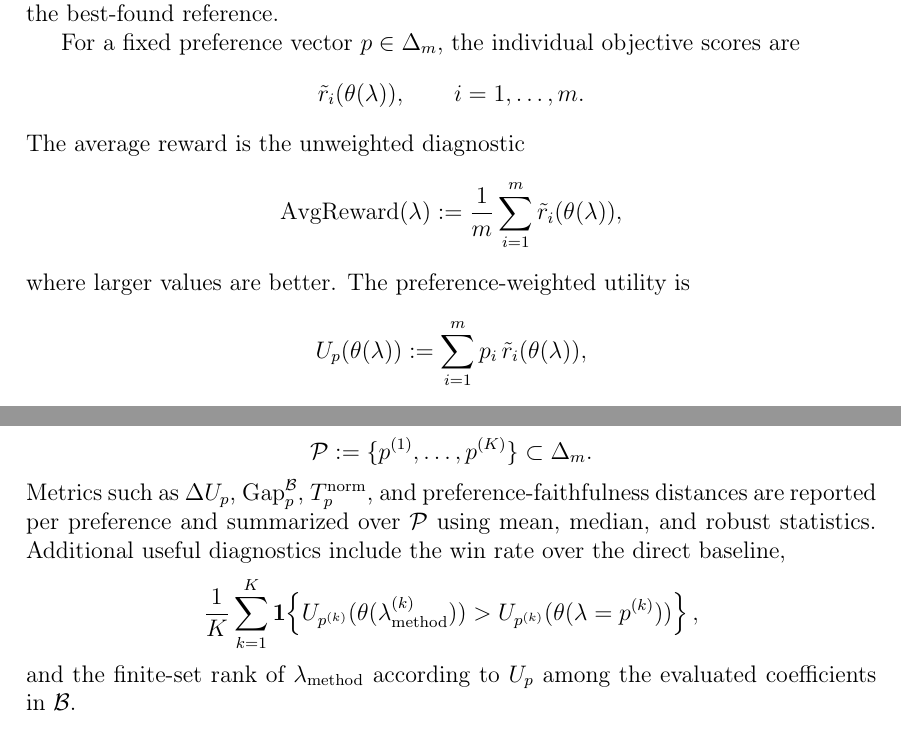
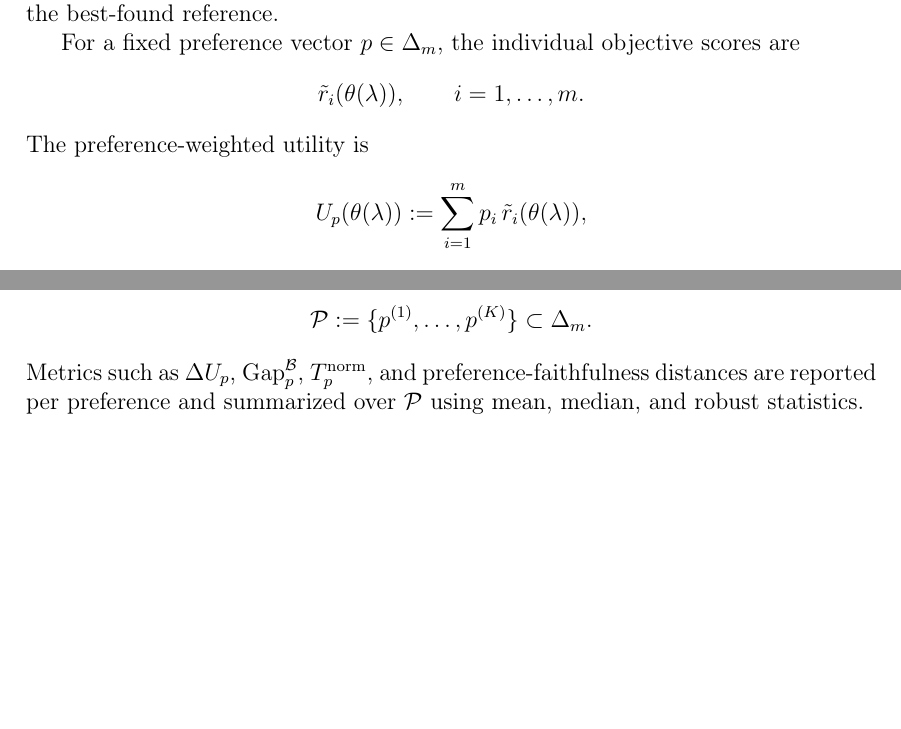
Before and after one commit to NZhang137/master-thesis, a LaTeX thesis (thesis/main.tex): two parts of pages 11 and 13 of 24, joined at a grey line, cut so that both start at the same text, the shorter picture padded with empty space. Compiled offline with pdfLaTeX.

Commit message:
Update main.tex

```diff
--- a/thesis/main.tex
+++ b/thesis/main.tex
@@ -333,11 +333,12 @@ For a fixed preference vector \(p\in\Delta_m\), the individual objective scores
 \[
 \tilde r_i(\theta(\lambda)),\qquad i=1,\dots,m.
 \]
-The average reward is the unweighted diagnostic
-\[
-\operatorname{AvgReward}(\lambda):=\frac{1}{m}\sum_{i=1}^m \tilde r_i(\theta(\lambda)),
-\]
-where larger values are better. The preference-weighted utility is
+%The average reward is the unweighted diagnostic
+%\[
+%\operatorname{AvgReward}(\lambda):=\frac{1}{m}\sum_{i=1}^m %\tilde r_i(\theta(\lambda)),
+%\]
+%where larger values are better.
+The preference-weighted utility is
 \[
 U_p(\theta(\lambda)):=\sum_{i=1}^m p_i\,\tilde r_i(\theta(\lambda)),
 \]
@@ -412,15 +413,16 @@ Finally, evaluation is performed over a set of preference vectors
 \[
 \mathcal{P}:=\{p^{(1)},\dots,p^{(K)}\}\subset\Delta_m.
 \]
-Metrics such as \(\Delta U_p\), \(\operatorname{Gap}_p^{\mathcal{B}}\), \(T_p^{\mathrm{norm}}\), and preference-faithfulness distances are reported per preference and summarized over \(\mathcal{P}\) using mean, median, and robust statistics. Additional useful diagnostics include the win rate over the direct baseline,
-\[
-\frac{1}{K}\sum_{k=1}^K
-\mathbf{1}\!\left\{
-U_{p^{(k)}}(\theta(\lambda_{\mathrm{method}}^{(k)}))>
-U_{p^{(k)}}(\theta(\lambda=p^{(k)}))
-\right\},
-\]
-and the finite-set rank of \(\lambda_{\mathrm{method}}\) according to \(U_p\) among the evaluated coefficients in \(\mathcal{B}\).
+Metrics such as \(\Delta U_p\), \(\operatorname{Gap}_p^{\mathcal{B}}\), \(T_p^{\mathrm{norm}}\), and preference-faithfulness distances are reported per preference and summarized over \(\mathcal{P}\) using mean, median, and robust statistics.
+%Additional useful diagnostics include the win rate over the direct baseline,
+%\[
+%\frac{1}{K}\sum_{k=1}^K
+%\mathbf{1}\!\left\{
+%U_{p^{(k)}}(\theta(\lambda_{\mathrm{method}}^{(k)}))>
+%U_{p^{(k)}}(\theta(\lambda=p^{(k)}))
+%\right\},
+%\]
+%and the finite-set rank of \(\lambda_{\mathrm{method}}\) according to \(U_p\) among the evaluated coefficients in \(\mathcal{B}\).
 \end{definition}
 
 \begin{remark}[Tchebychev weighting convention]
```
